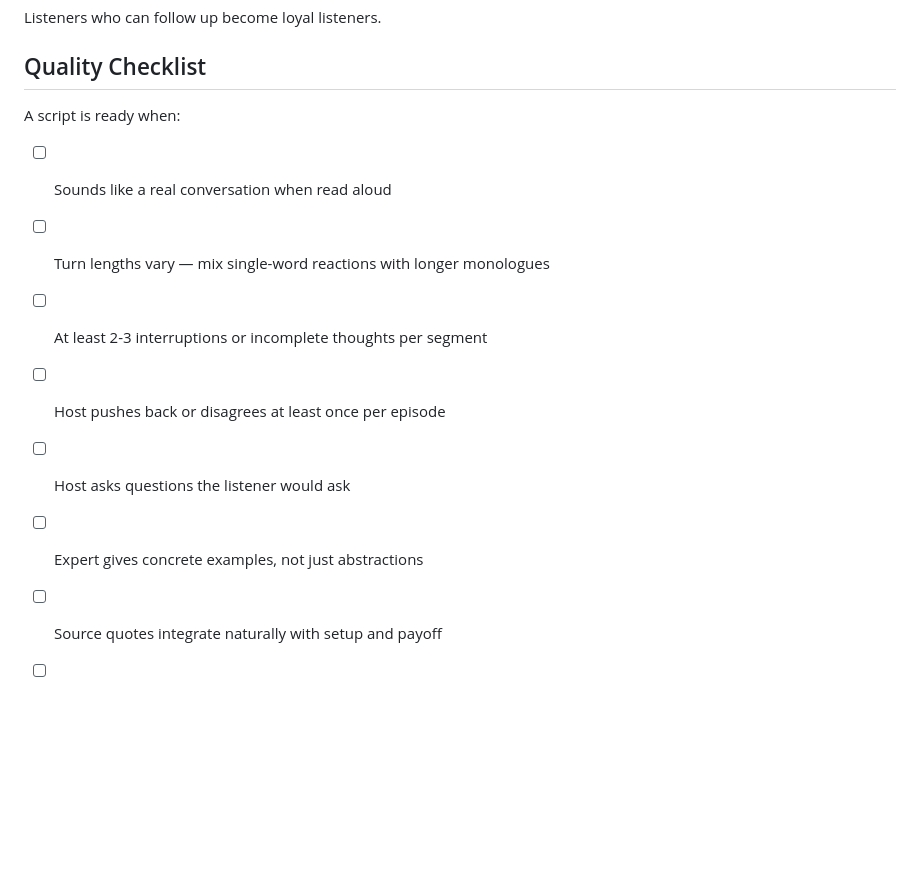
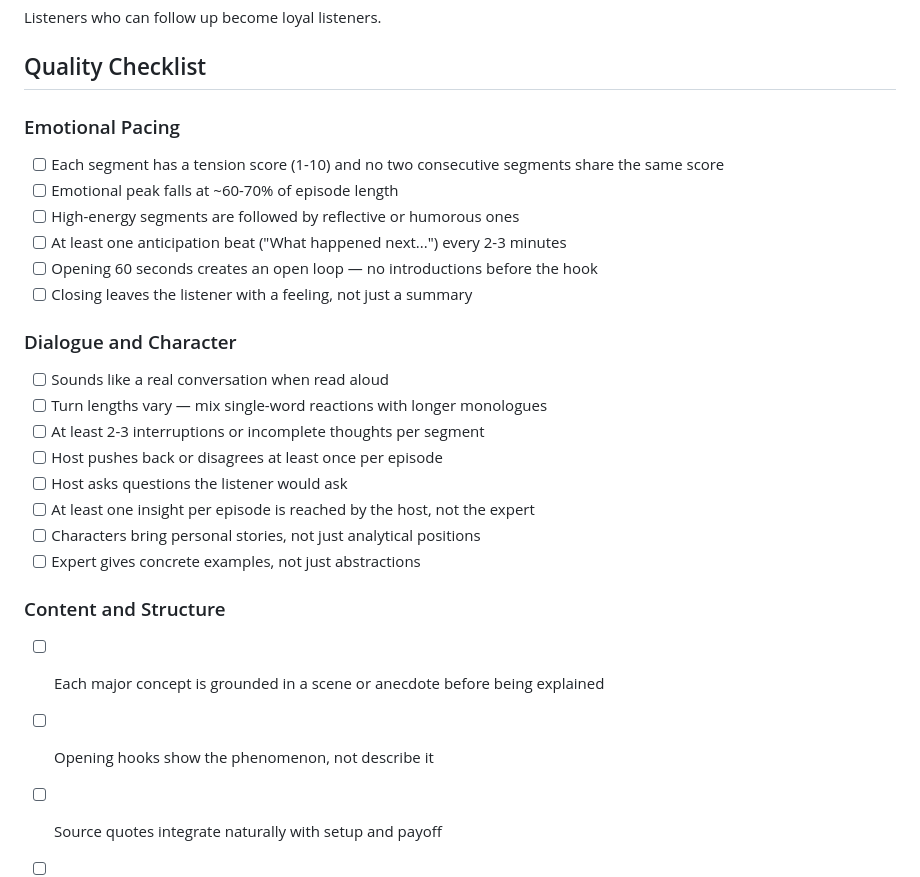
Before and after one commit to ducroq/podcast-generator, a Markdown page: docs/NARRATIVE_DESIGN.md, the part around one of its changes. Rendered like a GitHub page; blank space fills up the shorter version.

```diff
--- a/docs/NARRATIVE_DESIGN.md
+++ b/docs/NARRATIVE_DESIGN.md
@@ -261,13 +294,30 @@ Listeners who can follow up become loyal listeners.
 
 ## Quality Checklist
 
-A script is ready when:
+### Emotional Pacing
+
+- [ ] Each segment has a tension score (1-10) and no two consecutive segments share the same score
+- [ ] Emotional peak falls at ~60-70% of episode length
+- [ ] High-energy segments are followed by reflective or humorous ones
+- [ ] At least one anticipation beat ("What happened next...") every 2-3 minutes
+- [ ] Opening 60 seconds creates an open loop — no introductions before the hook
+- [ ] Closing leaves the listener with a feeling, not just a summary
+
+### Dialogue and Character
+
 - [ ] Sounds like a real conversation when read aloud
 - [ ] Turn lengths vary — mix single-word reactions with longer monologues
 - [ ] At least 2-3 interruptions or incomplete thoughts per segment
 - [ ] Host pushes back or disagrees at least once per episode
 - [ ] Host asks questions the listener would ask
+- [ ] At least one insight per episode is reached by the host, not the expert
+- [ ] Characters bring personal stories, not just analytical positions
 - [ ] Expert gives concrete examples, not just abstractions
+
+### Content and Structure
+
+- [ ] Each major concept is grounded in a scene or anecdote before being explained
+- [ ] Opening hooks show the phenomenon, not describe it
 - [ ] Source quotes integrate naturally with setup and payoff
 - [ ] Modern relevance feels organic, not bolted on
 - [ ] 2-3 genuine emotional moments per episode
```
Also changed, not shown: other parts of docs/NARRATIVE_DESIGN.md (+34 -5 lines).
